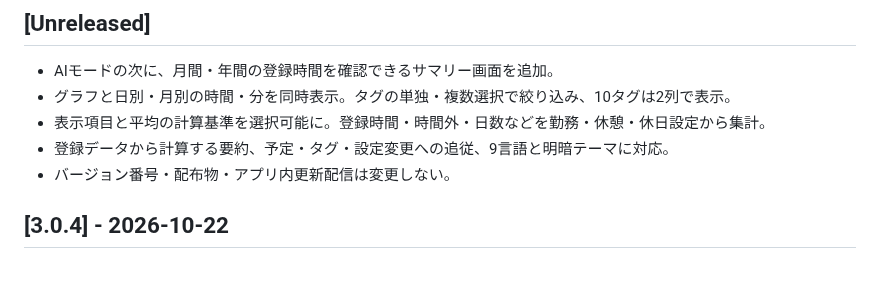
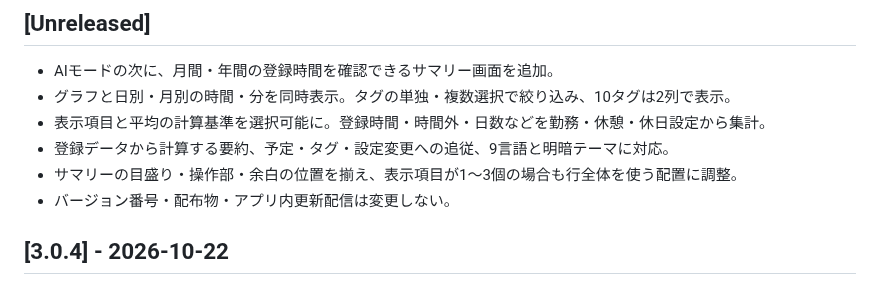
Before and after one commit to t-ueda21/TaskCalendar-Plus, a Markdown page: CHANGELOG.md, the part around the change. Rendered like a GitHub page.

```diff
--- a/CHANGELOG.md
+++ b/CHANGELOG.md
@@ -6,6 +6,7 @@
 - グラフと日別・月別の時間・分を同時表示。タグの単独・複数選択で絞り込み、10タグは2列で表示。
 - 表示項目と平均の計算基準を選択可能に。登録時間・時間外・日数などを勤務・休憩・休日設定から集計。
 - 登録データから計算する要約、予定・タグ・設定変更への追従、9言語と明暗テーマに対応。
+- サマリーの目盛り・操作部・余白の位置を揃え、表示項目が1〜3個の場合も行全体を使う配置に調整。
 - バージョン番号・配布物・アプリ内更新配信は変更しない。
 
 ## [3.0.4] - 2026-10-22
```
Also changed, not shown: docs/reviews/summary-screen.md (+23 -3 lines), docs/images/summary-preview/before-alignment.png (added), docs/images/summary-preview/month-10-tags.png, docs/images/summary-preview/month-dark.png, docs/images/summary-preview/month-selected-tags.png, docs/images/summary-preview/year.png, 4 other files.
